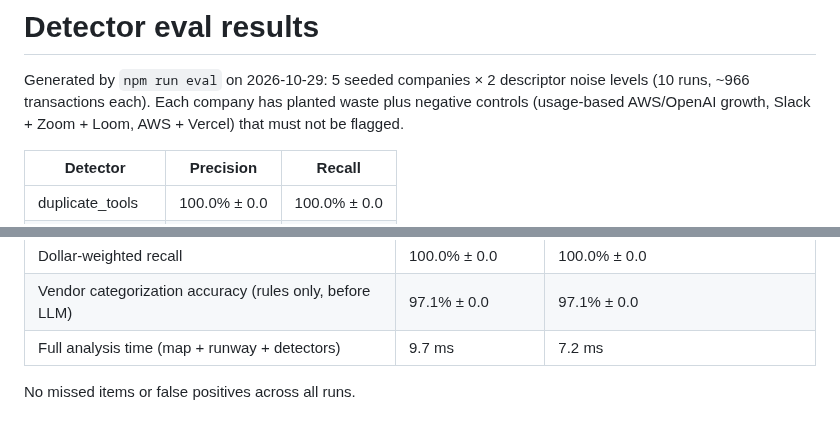
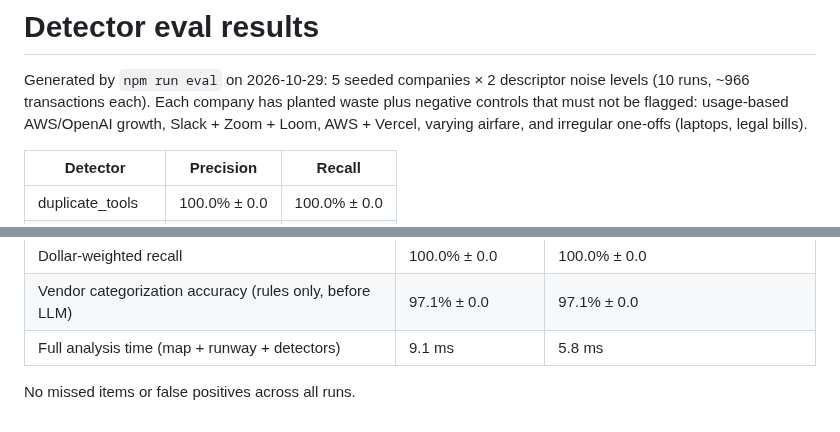
Before and after one commit to AyanBhardwaj1/AITX-MLOps-Hack, a Markdown page: docs/eval-results.md, 2 parts joined by grey strips. Rendered like a GitHub page.

```diff
--- a/docs/eval-results.md
+++ b/docs/eval-results.md
@@ -1,7 +1,7 @@
 # Detector eval results
 
 Generated by `npm run eval` on 2026-10-29: 5 seeded companies × 2 descriptor noise levels (10 runs, ~966 transactions each).
-Each company has planted waste plus negative controls (usage-based AWS/OpenAI growth, Slack + Zoom + Loom, AWS + Vercel) that must not be flagged.
+Each company has planted waste plus negative controls that must not be flagged: usage-based AWS/OpenAI growth, Slack + Zoom + Loom, AWS + Vercel, varying airfare, and irregular one-offs (laptops, legal bills).
 
 | Detector | Precision | Recall |
 |---|---|---|
@@ -15,6 +15,6 @@ Each company has planted waste plus negative controls (usage-based AWS/OpenAI gr
 |---|---|---|
 | Dollar-weighted recall | 100.0% ± 0.0 | 100.0% ± 0.0 |
 | Vendor categorization accuracy (rules only, before LLM) | 97.1% ± 0.0 | 97.1% ± 0.0 |
-| Full analysis time (map + runway + detectors) | 9.7 ms | 7.2 ms |
+| Full analysis time (map + runway + detectors) | 9.1 ms | 5.8 ms |
 
 No missed items or false positives across all runs.
```
Also changed, not shown: README.md (+36 -11 lines), docs/screenshot.png, 1 other file.
